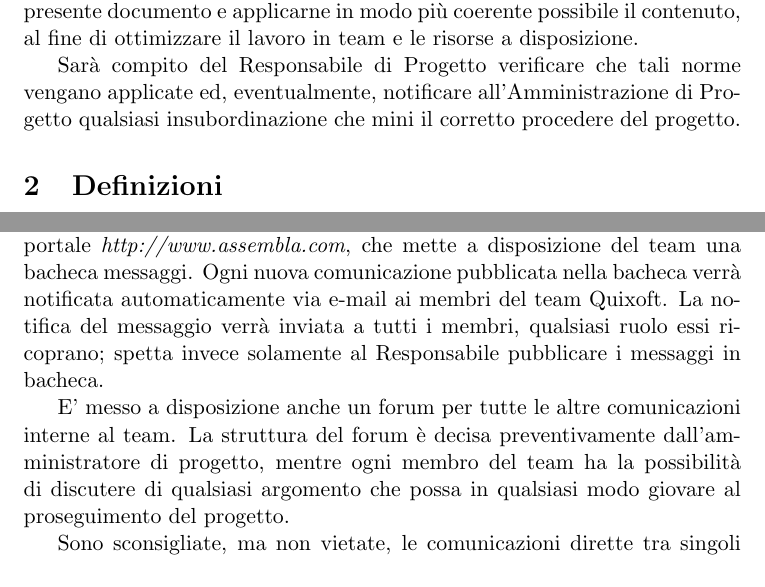
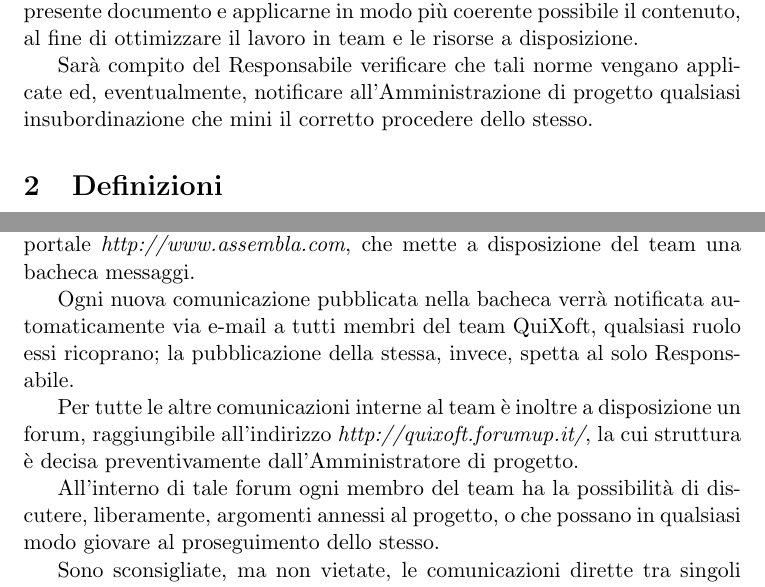
Before and after one commit to carloscortegagna/sigeol, a LaTeX document (doc/ufficiali/norme_di_progetto/tex/norme_di_progetto.tex): two parts of page 3 of 10, joined at a grey line, cut so that both start at the same text. The pictures show the PDF file doc/ufficiali/norme_di_progetto/pdf/norme_di_progetto.pdf that the author committed with the source.

Commit message:
correzione degli errori trovati dal verificatore, publicazione delle norme di progetto 0.1.1
git-svn-id: http://subversion.assembla.com/svn/sigeol@5 080cfd25-d5d9-4c59-82ea-70d02a200d8b

```diff
--- a/doc/ufficiali/norme_di_progetto/tex/norme_di_progetto.tex
+++ b/doc/ufficiali/norme_di_progetto/tex/norme_di_progetto.tex
@@ -92,17 +94,19 @@ Lo scopo del presente documento è quello di fissare linee guida e norme precise
 
 Ogni membro del team QuiXoft è tenuto a leggere con attenzione il presente documento e applicarne in modo più coerente possibile il contenuto, al fine di ottimizzare il lavoro in team e le risorse a disposizione.
 
-Sarà compito del Responsabile di Progetto verificare che tali norme vengano applicate ed, eventualmente, notificare all'Amministrazione di Progetto qualsiasi insubordinazione che mini il corretto procedere del progetto.
+Sarà compito del Responsabile verificare che tali norme vengano applicate ed, eventualmente, notificare all’Amministrazione di progetto qualsiasi insubordinazione che mini il corretto procedere dello stesso.
 \section{Definizioni}
 Le definizioni dei termini specialistici usati nella stesura di questo e di tutti gli altri documenti  possono essere trovate nel documento ''Glossario'' al fine di eliminare ogni ambiguità e di facilitare la comprensione dei temi trattati. Ogni termine la cui definizione è disponibile all'interno del Glossario verrà marcato con una \underline{sottolineatura}.
 \section{Comunicazioni}
 \subsection{Interne}
 Le comunicazioni interne ufficiali (quali incontri, scadenze, appuntamenti obbligatori o altre comunicazioni ritenute importanti) si appoggiano al portale \textit{http://www.assembla.com}, che mette a disposizione del team una bacheca messaggi.
-Ogni nuova comunicazione pubblicata nella bacheca verrà notificata automaticamente via e-mail ai membri del team Quixoft.
-La notifica del messaggio verrà inviata a tutti i membri, qualsiasi ruolo essi ricoprano; spetta invece solamente al Responsabile pubblicare i messaggi in bacheca.
 
-E' messo a disposizione anche un forum per tutte le altre comunicazioni interne al team.
-La struttura del forum è decisa preventivamente dall'amministratore di progetto, mentre ogni membro del team ha la possibilità di discutere di qualsiasi argomento che possa in qualsiasi modo giovare al proseguimento del progetto.
+Ogni nuova comunicazione pubblicata nella bacheca verrà notificata automaticamente via e-mail a tutti membri del team QuiXoft, qualsiasi ruolo essi ricoprano; la pubblicazione della stessa, invece, spetta al solo Responsabile.
+
+Per tutte le altre comunicazioni interne al team è inoltre a disposizione un forum, raggiungibile all'indirizzo \textit{http://quixoft.forumup.it/}, la cui struttura è decisa preventivamente dall'Amministratore di progetto.
+
+All'interno di tale forum ogni membro del team ha la possibilità di discutere, liberamente, argomenti annessi al
+progetto, o che possano in qualsiasi modo giovare al proseguimento dello stesso.
 
 Sono sconsigliate, ma non vietate, le comunicazioni dirette tra singoli membri del team tramite qualsivoglia metodo: ogni comunicazione inerente al progetto potrebbe infatti tornare utile a qualche altro membro del gruppo, oppure tornare utile in futuro.
 E' consigliabile quindi che ogni comunicazione sia fatta usando i metodi sopra elencati.
```
Also changed, not shown: doc/ufficiali/norme_di_progetto/pdf/norme_di_progetto.pdf, doc/ufficiali/norme_di_progetto/tex/norme_di_progetto.tex (10 more changed lines).
